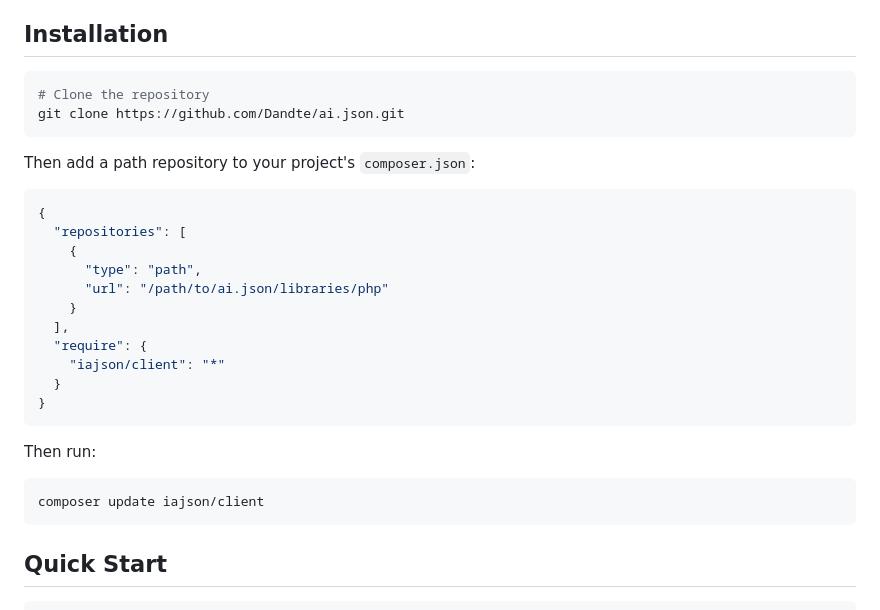
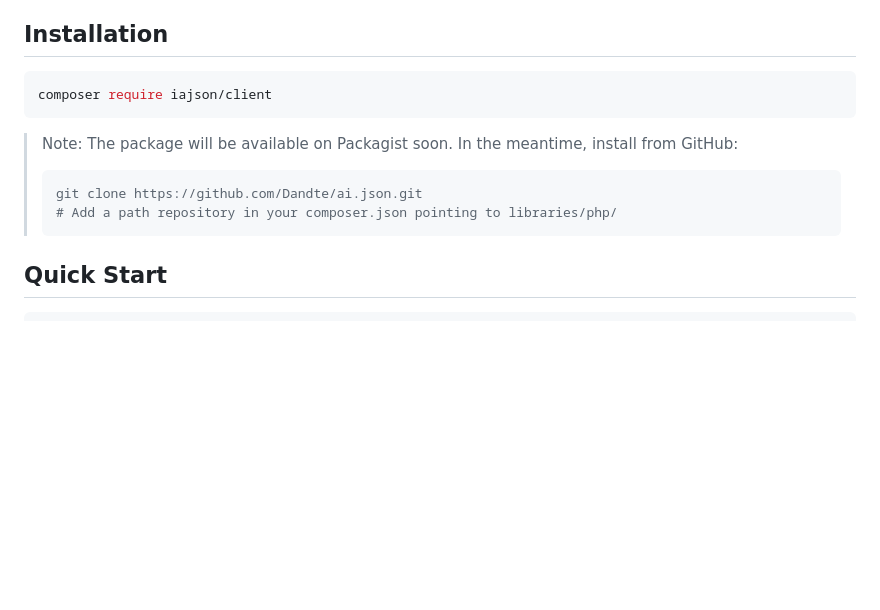
Before and after one commit to Dandte/ai.json, a Markdown page: libraries/php/README.md, the part around the change. GitHub-like rendering; blank space fills up the shorter version.

````diff
--- a/libraries/php/README.md
+++ b/libraries/php/README.md
@@ -11,31 +11,14 @@ PHP reference library for consuming [ia.json](https://iajson.org) files -- the u
 ## Installation
 
 ```bash
-# Clone the repository
-git clone https://github.com/Dandte/ai.json.git
+composer require iajson/client
 ```
 
-Then add a path repository to your project's `composer.json`:
-
-```json
-{
-  "repositories": [
-    {
-      "type": "path",
-      "url": "/path/to/ai.json/libraries/php"
-    }
-  ],
-  "require": {
-    "iajson/client": "*"
-  }
-}
-```
-
-Then run:
-
-```bash
-composer update iajson/client
-```
+> Note: The package will be available on Packagist soon. In the meantime, install from GitHub:
+> ```bash
+> git clone https://github.com/Dandte/ai.json.git
+> # Add a path repository in your composer.json pointing to libraries/php/
+> ```
 
 ## Quick Start
 
````
Also changed, not shown: libraries/node/README.md (+1 -11 lines), libraries/python/README.md (+1 -2 lines).
